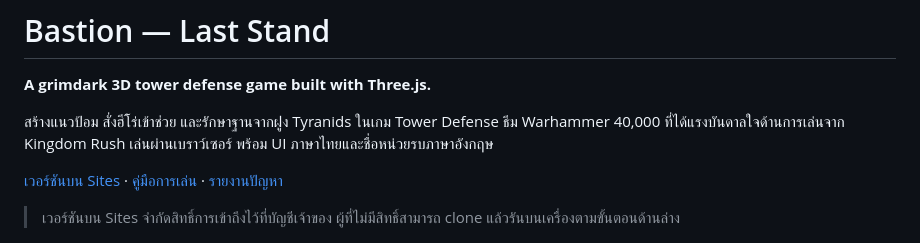
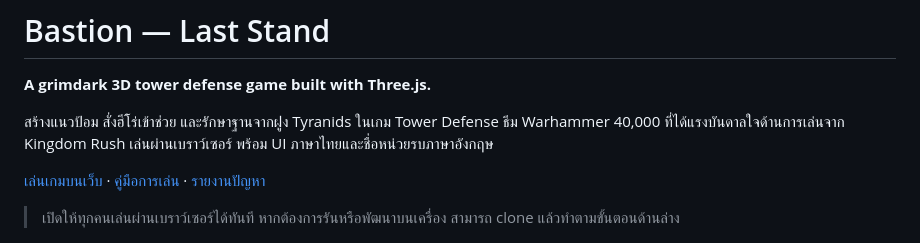
Before and after one commit to TanatipWa/bastion-last-stand, a Markdown page: README.md, the part around the change. GitHub-like rendering.

Commit message:
Update README for public game access (#2)

```diff
--- a/README.md
+++ b/README.md
@@ -4,9 +4,9 @@
 
 สร้างแนวป้อม สั่งฮีโร่เข้าช่วย และรักษาฐานจากฝูง Tyranids ในเกม Tower Defense ธีม Warhammer 40,000 ที่ได้แรงบันดาลใจด้านการเล่นจาก Kingdom Rush เล่นผ่านเบราว์เซอร์ พร้อม UI ภาษาไทยและชื่อหน่วยรบภาษาอังกฤษ
 
-[เวอร์ชันบน Sites](https://bastion-last-stand.asdpoommail.chatgpt.site) · [คู่มือการเล่น](docs/GAMEPLAY.md) · [รายงานปัญหา](https://github.com/TanatipWa/bastion-last-stand/issues)
+[เล่นเกมบนเว็บ](https://bastion-last-stand.asdpoommail.chatgpt.site) · [คู่มือการเล่น](docs/GAMEPLAY.md) · [รายงานปัญหา](https://github.com/TanatipWa/bastion-last-stand/issues)
 
-> เวอร์ชันบน Sites จำกัดสิทธิ์การเข้าถึงไว้ที่บัญชีเจ้าของ ผู้ที่ไม่มีสิทธิ์สามารถ clone แล้วรันบนเครื่องตามขั้นตอนด้านล่าง
+> เปิดให้ทุกคนเล่นผ่านเบราว์เซอร์ได้ทันที หากต้องการรันหรือพัฒนาบนเครื่อง สามารถ clone แล้วทำตามขั้นตอนด้านล่าง
 
 ![แนวป้อมและการต่อสู้กับ Hive Tyrant ใน Ashen Wastes](docs/images/ashen-wastes.png)
 
```
